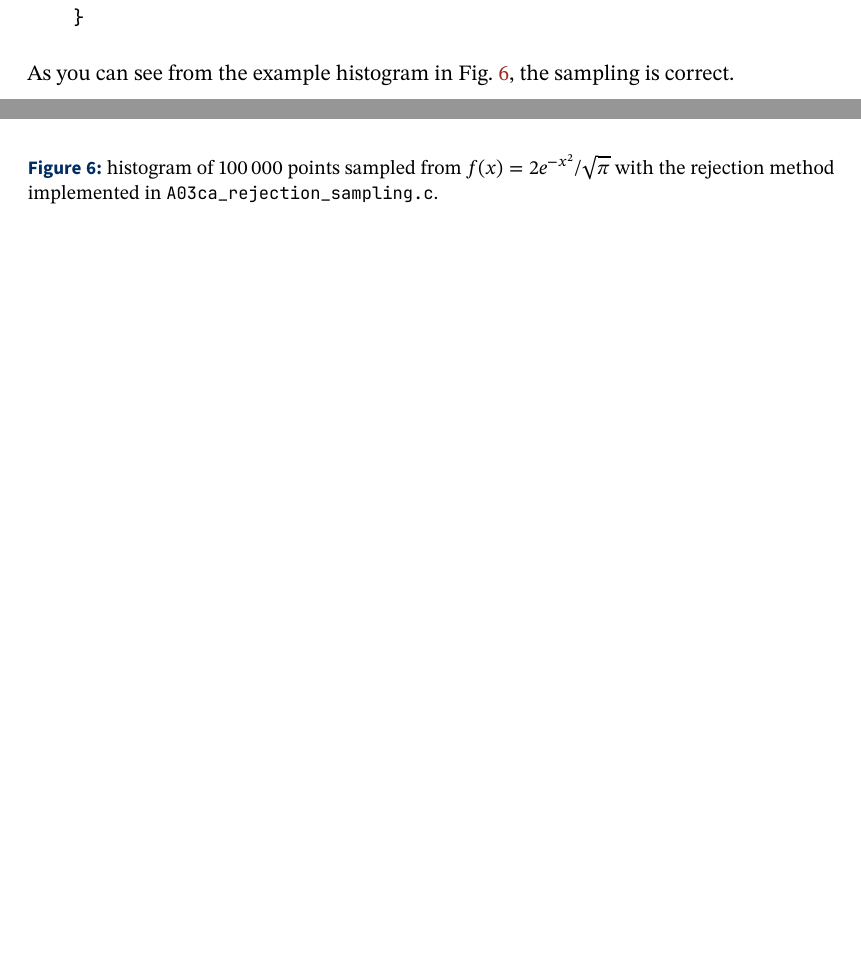
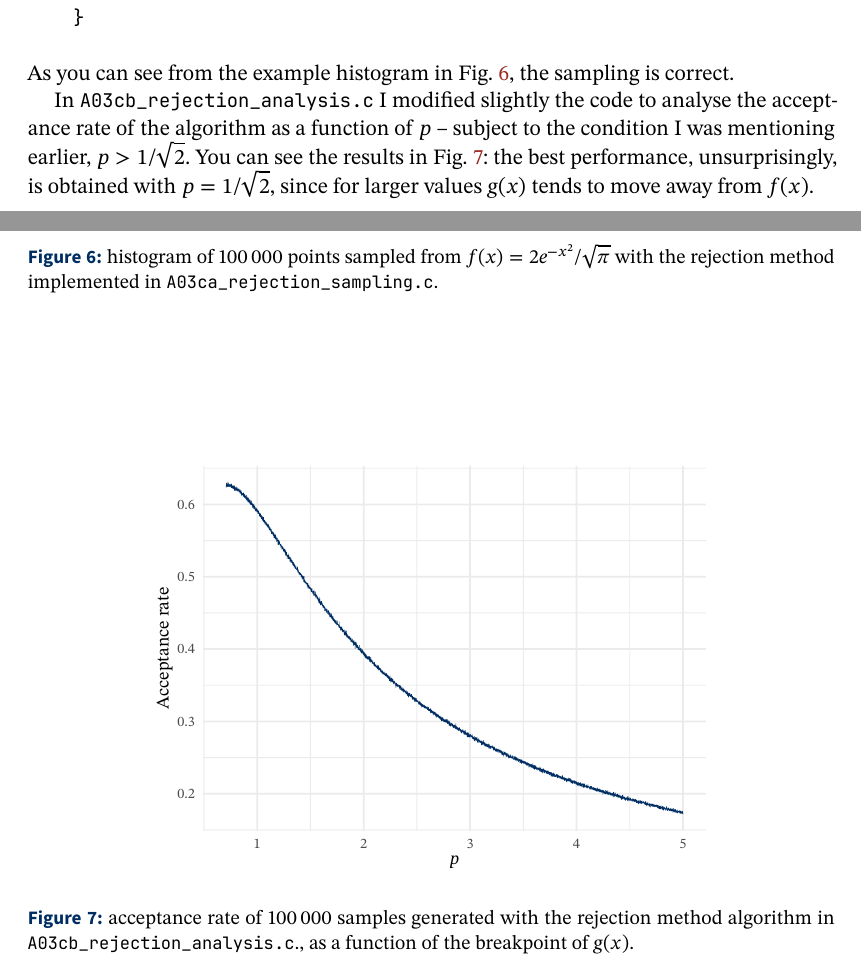
Before and after one commit to gulbord/numerical-methods, a LaTeX document (tex/nmsm.tex): two parts of pages 7 and 8 of 8, joined at a grey line, cut so that both start at the same text, the shorter picture padded with empty space. The pictures show the PDF file tex/nmsm.pdf that the author committed with the source.

Commit message:
Finish writing rejection method

```diff
--- a/tex/nmsm.tex
+++ b/tex/nmsm.tex
@@ -279,4 +279,19 @@ correct.
         \texttt{A03ca\_rejection\_sampling.c}.}
     \label{fig:A03ca}
 \end{figure}
+
+In \texttt{A03cb\_rejection\_analysis.c} I modified slightly the code to analyse
+the acceptance rate of the algorithm as a function of $p$ – subject to the
+condition I was mentioning earlier, $p > 1 / \sqrt{2}$. You can see the results
+in \figref{fig:A03cb}: the best performance, unsurprisingly, is obtained with $p
+= 1 / \sqrt{2}$, since for larger values $g(x)$ tends to move away from $f(x)$.
+
+\begin{figure}
+    \centering
+    \includesvg[inkscapelatex=false]{img/A03cb.svg}
+    \caption{acceptance rate of \num{100000} samples generated with the
+        rejection method algorithm in \texttt{A03cb\_rejection\_analysis.c}., as
+        a function of the breakpoint of $g(x)$.}
+    \label{fig:A03cb}
+\end{figure}
 \end{document}
```
Also changed, not shown: tex/nmsm.pdf.
